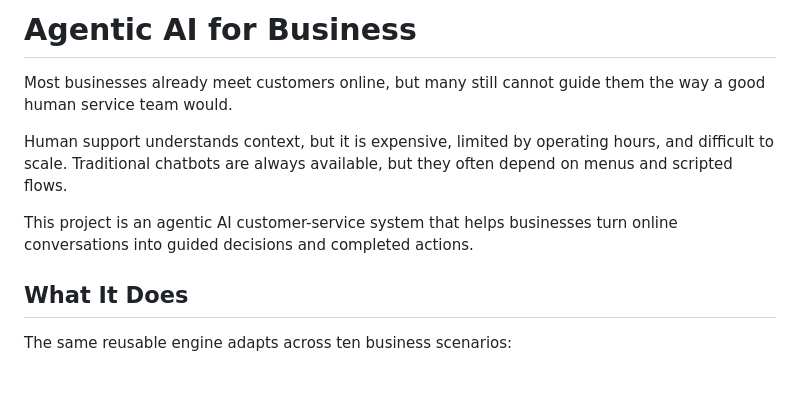
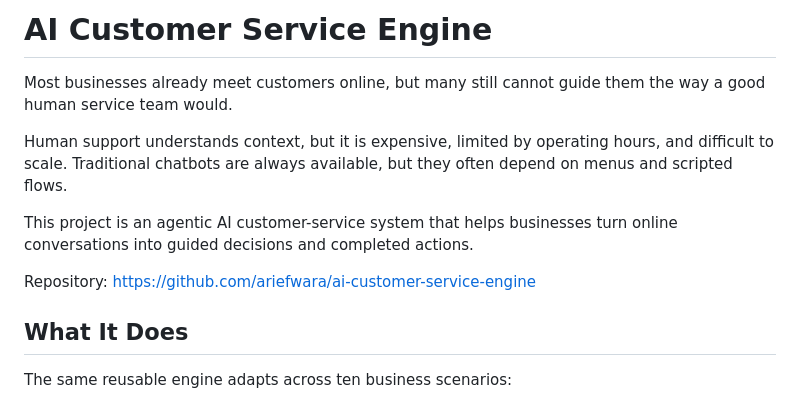
Before and after one commit to ariefwara/grounded-agentic-ai, a Markdown page: README.md, the part around the change. Rendered like a GitHub page; blank space fills up the shorter version.

Commit message:
Update README project name

```diff
--- a/README.md
+++ b/README.md
@@ -1,10 +1,12 @@
-# Agentic AI for Business
+# AI Customer Service Engine
 
 Most businesses already meet customers online, but many still cannot guide them the way a good human service team would.
 
 Human support understands context, but it is expensive, limited by operating hours, and difficult to scale. Traditional chatbots are always available, but they often depend on menus and scripted flows.
 
 This project is an agentic AI customer-service system that helps businesses turn online conversations into guided decisions and completed actions.
+
+Repository: https://github.com/ariefwara/ai-customer-service-engine
 
 ## What It Does
 
```
